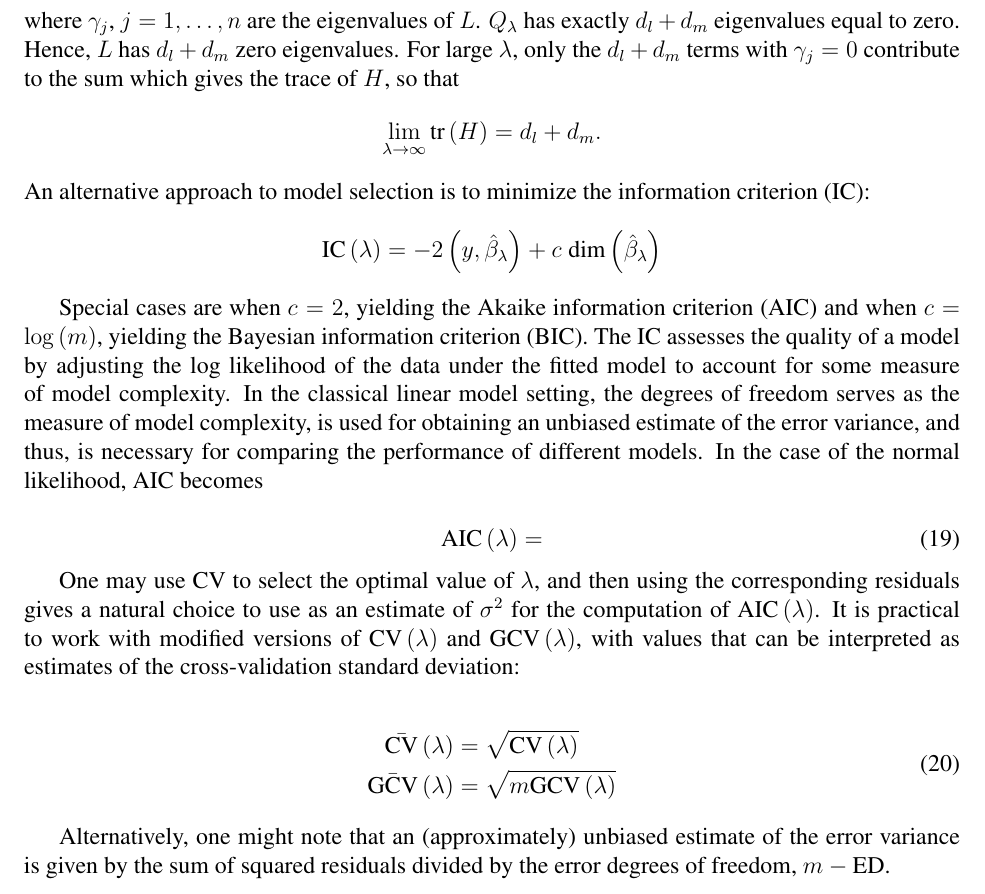
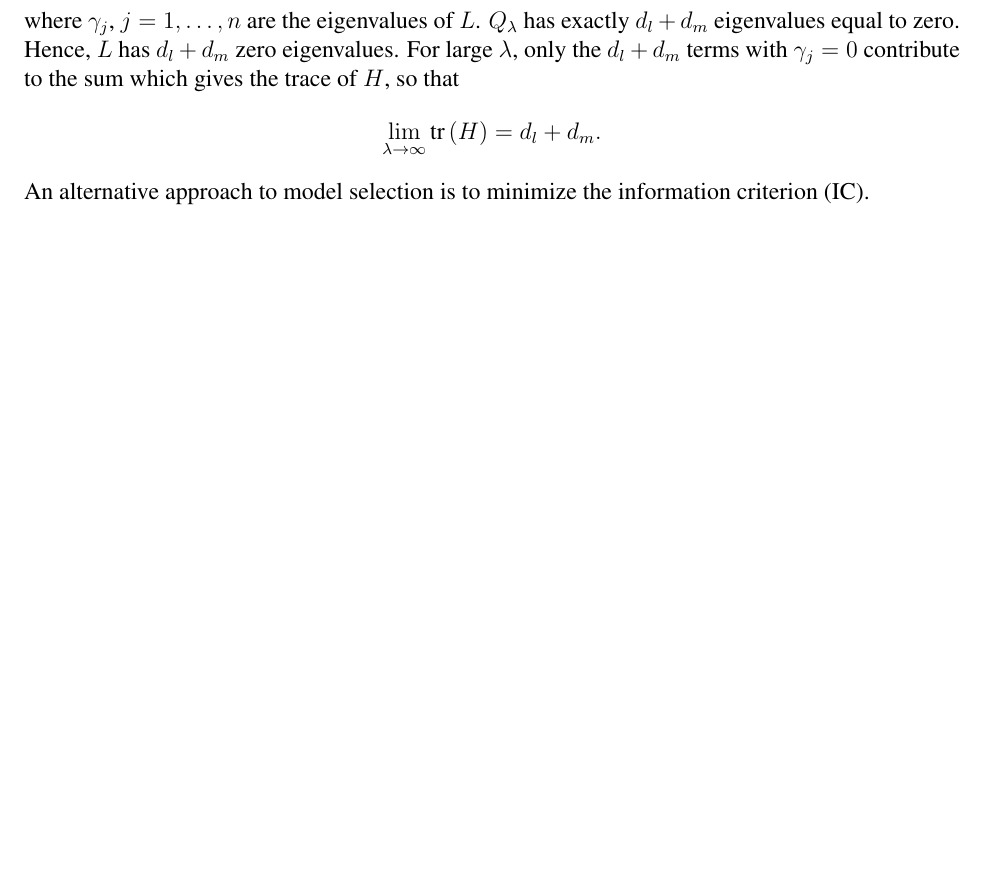
Before and after one commit to taylerablake/JSM-2017, a LaTeX paper (TeX/tensor-product-psplines-for-nonparametric-covariance-estimation.tex): part of page 18 of 27 before the commit and part of page 18 of 26 after it, cut so that both start at the same text, the shorter picture padded with empty space. The pictures show the PDF file TeX/tensor-product-psplines-for-nonparametric-covariance-estimation.pdf that the author committed with the source.

Commit message:
post-JSM manuscript edits and trimming

```diff
--- a/TeX/tensor-product-psplines-for-nonparametric-covariance-estimation.tex
+++ b/TeX/tensor-product-psplines-for-nonparametric-covariance-estimation.tex
@@ -766,30 +766,30 @@ Define $L \equiv Q^{-{1/2}}Q_\lambda Q^{-{1/2}}$. Then
 %}
 %}
 %
-An alternative approach to model selection is to minimize the information criterion (IC):
-\[
-\textup{IC}\left(\lambda\right) = -2\mathscr{l}\left(y, \hat{\beta}_\lambda \right) + c\; \textup{dim}\left(\hat{\beta}_\lambda\right)
-\]
-
-Special cases are when $c=2$, yielding the Akaike information criterion (AIC) and when $c=\log\left(m\right)$, yielding the Bayesian information criterion (BIC). The IC assesses the quality of a model by adjusting the log likelihood of the data under the fitted model to account for some measure of model complexity. In the classical linear model setting, the degrees of freedom serves as the measure of model complexity, is used for obtaining an unbiased estimate of the error variance, and thus, is necessary for comparing the performance of different models. In the case of the normal likelihood, AIC becomes
-
-\begin{equation} \label{eq:univariate_AIC}
-\textup{AIC}\left(\lambda\right) = %\sum_{i=1}^m \frac{\left( y_i - \hat{\mu}_i \right)^2}{\sigma^2} + 2\tr\left(H\right) - 2m\log\left(\sigma\right) - m\log 2\pi
-\end{equation}
-
-One may use CV to select the optimal value of $\lambda$, and then using the corresponding residuals gives a natural choice to use as an estimate of $\sigma^2$ for the computation of $\textup{AIC}\left(\lambda\right)$. It is practical to work with modified versions of $\textup{CV}\left(\lambda\right)$ and $\textup{GCV}\left(\lambda\right)$, with values that can be interpreted as estimates of the cross-validation standard deviation:
-
-\begin{equation}
-\begin{split}
-\bar{\textup{CV}}\left(\lambda\right) &= \sqrt{\textup{CV}\left(\lambda\right)} \\
-\bar{\textup{GCV}}\left(\lambda\right) &= \sqrt{m\textup{GCV}\left(\lambda\right)} \\
-\end{split}
-\end{equation}
-
-Alternatively, one might note that an (approximately) unbiased estimate of the error variance is given by the sum of squared residuals divided by the error degrees of freedom, $m-\textup{ED}$.
-
-
-
+An alternative approach to model selection is to minimize the information criterion (IC).
+%\[
+%\textup{IC}\left(\lambda\right) = -2\mathscr{l}\left(y, \hat{\beta}_\lambda \right) + c\; \textup{dim}\left(\hat{\beta}_\lambda\right)
+%\]
+%
+%Special cases are when $c=2$, yielding the Akaike information criterion (AIC) and when $c=\log\left(m\right)$, yielding the Bayesian information criterion (BIC). The IC assesses the quality of a model by adjusting the log likelihood of the data under the fitted model to account for some measure of model complexity. In the classical linear model setting, the degrees of freedom serves as the measure of model complexity, is used for obtaining an unbiased estimate of the error variance, and thus, is necessary for comparing the performance of different models. In the case of the normal likelihood, AIC becomes
+%
+%\begin{equation} \label{eq:univariate_AIC}
+%\textup{AIC}\left(\lambda\right) = %\sum_{i=1}^m \frac{\left( y_i - \hat{\mu}_i \right)^2}{\sigma^2} + 2\tr\left(H\right) - 2m\log\left(\sigma\right) - m\log 2\pi
+%\end{equation}
+%
+%One may use CV to select the optimal value of $\lambda$, and then using the corresponding residuals gives a natural choice to use as an estimate of $\sigma^2$ for the computation of $\textup{AIC}\left(\lambda\right)$. It is practical to work with modified versions of $\textup{CV}\left(\lambda\right)$ and $\textup{GCV}\left(\lambda\right)$, with values that can be interpreted as estimates of the cross-validation standard deviation:
+%
+%\begin{equation}
+%\begin{split}
+%\bar{\textup{CV}}\left(\lambda\right) &= \sqrt{\textup{CV}\left(\lambda\right)} \\
+%\bar{\textup{GCV}}\left(\lambda\right) &= \sqrt{m\textup{GCV}\left(\lambda\right)} \\
+%\end{split}
+%\end{equation}
+%
+%Alternatively, one might note that an (approximately) unbiased estimate of the error variance is given by the sum of squared residuals divided by the error degrees of freedom, $m-\textup{ED}$.
+%
+%
+%
 
 
 
```
Also changed, not shown: TeX/tensor-product-psplines-for-nonparametric-covariance-estimation.pdf.
